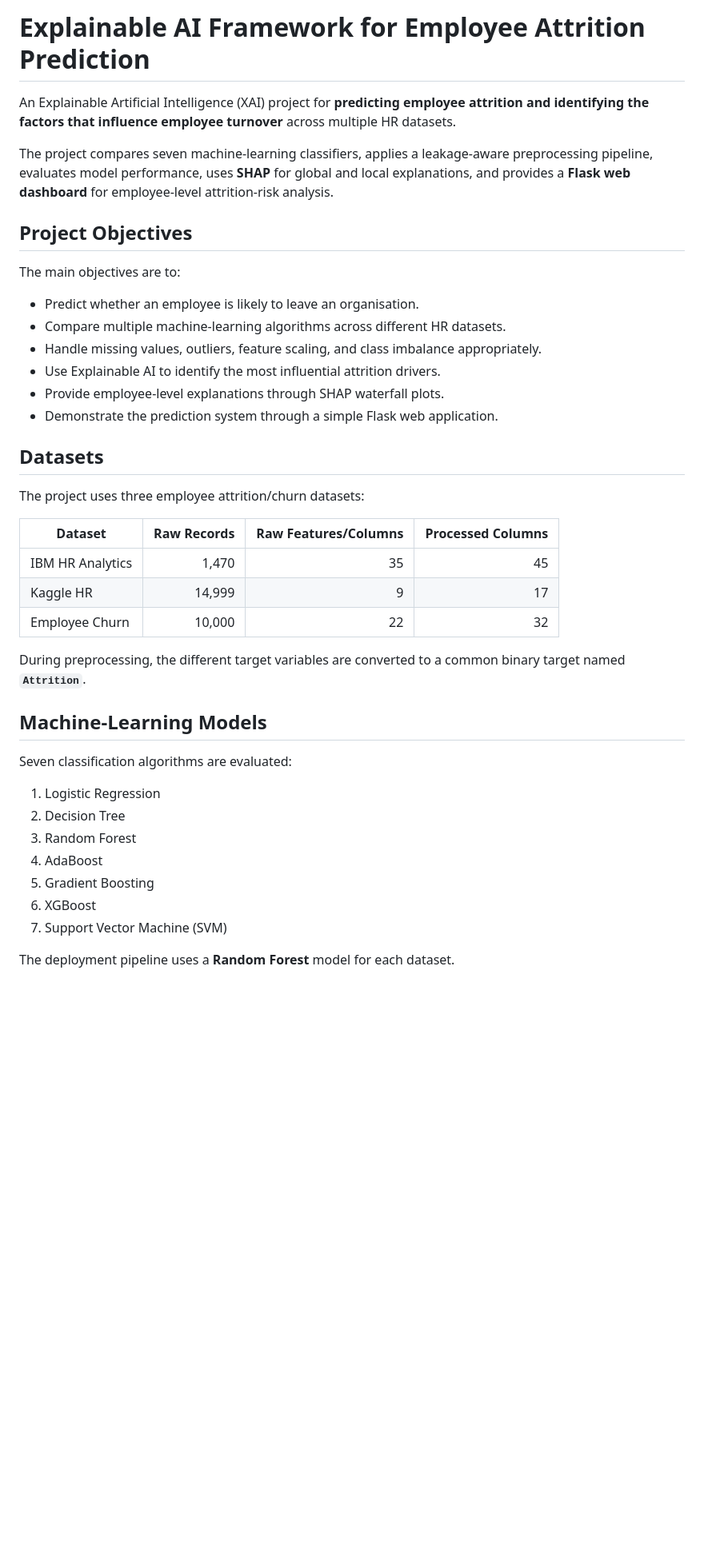
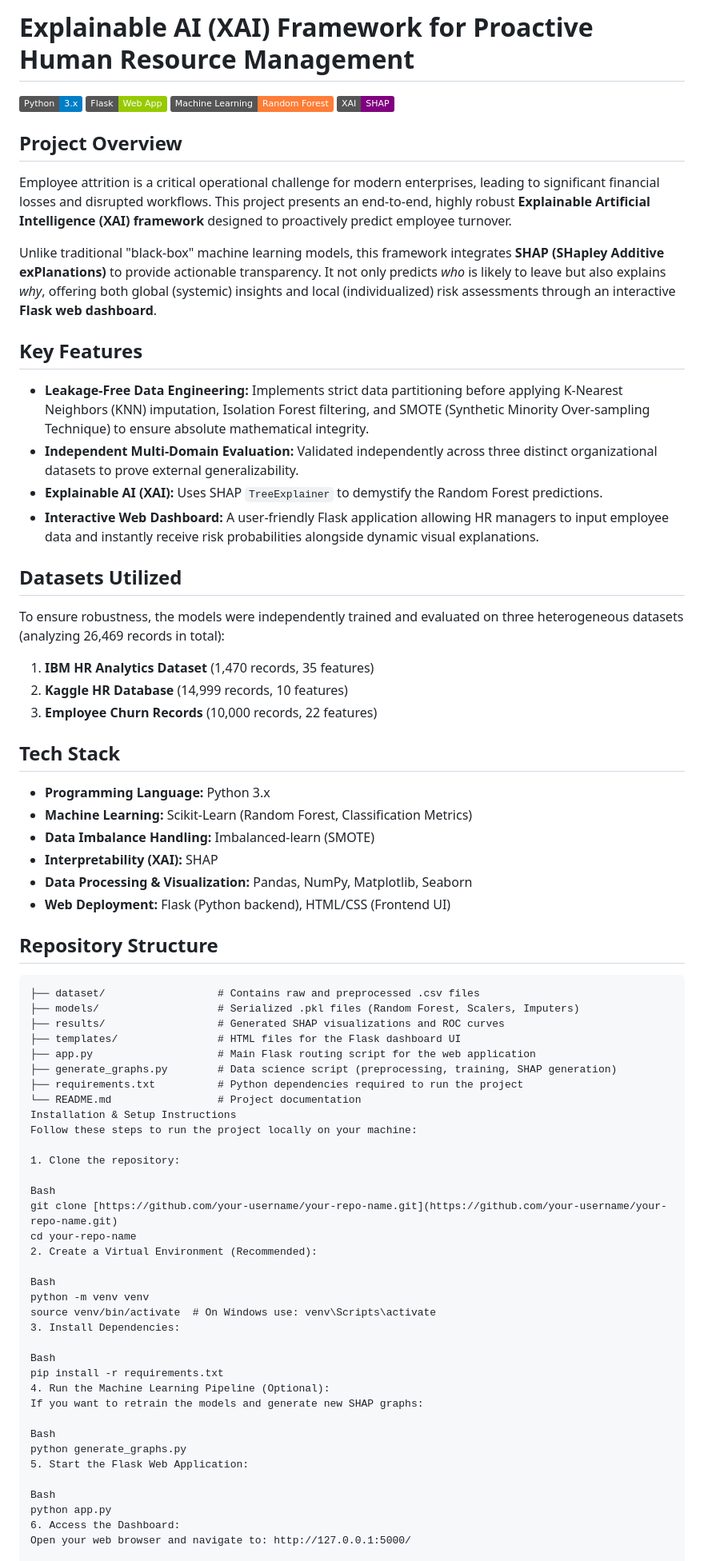
Before and after one commit to minhajul-abedin-ai/HR-Employee-Attrition, a Markdown page: README.md, the part around one of its changes. Shown at 80% size. GitHub-like rendering; badges without logos; blank space fills up the shorter version.

````diff
--- a/README.md
+++ b/README.md
@@ -1,43 +1,71 @@
-# Explainable AI Framework for Employee Attrition Prediction
+# Explainable AI (XAI) Framework for Proactive Human Resource Management
 
-An Explainable Artificial Intelligence (XAI) project for **predicting employee attrition and identifying the factors that influence employee turnover** across multiple HR datasets.
+![Python](https://img.shields.io/badge/Python-3.x-blue.svg)
+![Flask](https://img.shields.io/badge/Flask-Web%20App-green.svg)
+![Machine Learning](https://img.shields.io/badge/Machine%20Learning-Random%20Forest-orange.svg)
+![XAI](https://img.shields.io/badge/XAI-SHAP-purple.svg)
 
-The project compares seven machine-learning classifiers, applies a leakage-aware preprocessing pipeline, evaluates model performance, uses **SHAP** for global and local explanations, and provides a **Flask web dashboard** for employee-level attrition-risk analysis.
+## Project Overview
+Employee attrition is a critical operational challenge for modern enterprises, leading to significant financial losses and disrupted workflows. This project presents an end-to-end, highly robust **Explainable Artificial Intelligence (XAI) framework** designed to proactively predict employee turnover.
 
-## Project Objectives
+Unlike traditional "black-box" machine learning models, this framework integrates **SHAP (SHapley Additive exPlanations)** to provide actionable transparency. It not only predicts *who* is likely to leave but also explains *why*, offering both global (systemic) insights and local (individualized) risk assessments through an interactive **Flask web dashboard**.
 
-The main objectives are to:
+## Key Features
+*   **Leakage-Free Data Engineering:** Implements strict data partitioning before applying K-Nearest Neighbors (KNN) imputation, Isolation Forest filtering, and SMOTE (Synthetic Minority Over-sampling Technique) to ensure absolute mathematical integrity.
+*   **Independent Multi-Domain Evaluation:** Validated independently across three distinct organizational datasets to prove external generalizability.
+*   **Explainable AI (XAI):** Uses SHAP `TreeExplainer` to demystify the Random Forest predictions.
+*   **Interactive Web Dashboard:** A user-friendly Flask application allowing HR managers to input employee data and instantly receive risk probabilities alongside dynamic visual explanations.
 
-- Predict whether an employee is likely to leave an organisation.
-- Compare multiple machine-learning algorithms across different HR datasets.
-- Handle missing values, outliers, feature scaling, and class imbalance appropriately.
-- Use Explainable AI to identify the most influential attrition drivers.
-- Provide employee-level explanations through SHAP waterfall plots.
-- Demonstrate the prediction system through a simple Flask web application.
+## Datasets Utilized
+To ensure robustness, the models were independently trained and evaluated on three heterogeneous datasets (analyzing 26,469 records in total):
+1.  **IBM HR Analytics Dataset** (1,470 records, 35 features)
+2.  **Kaggle HR Database** (14,999 records, 10 features)
+3.  **Employee Churn Records** (10,000 records, 22 features)
 
-## Datasets
+## Tech Stack
+*   **Programming Language:** Python 3.x
+*   **Machine Learning:** Scikit-Learn (Random Forest, Classification Metrics)
+*   **Data Imbalance Handling:** Imbalanced-learn (SMOTE)
+*   **Interpretability (XAI):** SHAP
+*   **Data Processing & Visualization:** Pandas, NumPy, Matplotlib, Seaborn
+*   **Web Deployment:** Flask (Python backend), HTML/CSS (Frontend UI)
 
-The project uses three employee attrition/churn datasets:
+## Repository Structure
+```text
+├── dataset/                  # Contains raw and preprocessed .csv files
+├── models/                   # Serialized .pkl files (Random Forest, Scalers, Imputers)
+├── results/                  # Generated SHAP visualizations and ROC curves
+├── templates/                # HTML files for the Flask dashboard UI
+├── app.py                    # Main Flask routing script for the web application
+├── generate_graphs.py        # Data science script (preprocessing, training, SHAP generation)
+├── requirements.txt          # Python dependencies required to run the project
+└── README.md                 # Project documentation
+Installation & Setup Instructions
+Follow these steps to run the project locally on your machine:
 
-| Dataset | Raw Records | Raw Features/Columns | Processed Columns |
-|---|---:|---:|---:|
-| IBM HR Analytics | 1,470 | 35 | 45 |
-| Kaggle HR | 14,999 | 9 | 17 |
-| Employee Churn | 10,000 | 22 | 32 |
+1. Clone the repository:
 
-During preprocessing, the different target variables are converted to a common binary target named **`Attrition`**.
+Bash
+git clone [https://github.com/your-username/your-repo-name.git](https://github.com/your-username/your-repo-name.git)
+cd your-repo-name
+2. Create a Virtual Environment (Recommended):
 
-## Machine-Learning Models
+Bash
+python -m venv venv
+source venv/bin/activate  # On Windows use: venv\Scripts\activate
+3. Install Dependencies:
 
-Seven classification algorithms are evaluated:
+Bash
+pip install -r requirements.txt
+4. Run the Machine Learning Pipeline (Optional):
+If you want to retrain the models and generate new SHAP graphs:
 
-1. Logistic Regression
-2. Decision Tree
-3. Random Forest
-4. AdaBoost
-5. Gradient Boosting
-6. XGBoost
-7. Support Vector Machine (SVM)
+Bash
+python generate_graphs.py
+5. Start the Flask Web Application:
 
-The deployment pipeline uses a **Random Forest** model for each dataset.
+Bash
+python app.py
+6. Access the Dashboard:
+Open your web browser and navigate to: http://127.0.0.1:5000/
 
````
Also changed, not shown: other parts of README.md (+12 -232 lines).
